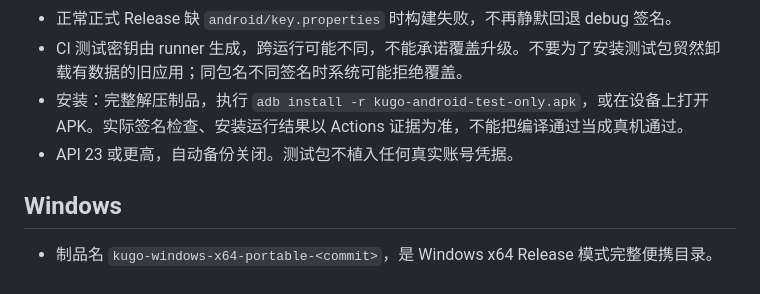
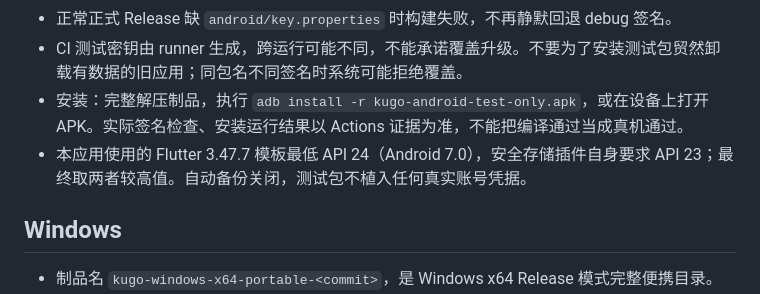
Before and after one commit to ZhengHaoF/kugoFlutter, a Markdown page: docs/android-windows-delivery.md, the part around the change. Drawn GitHub-style.

Commit message:
docs: clarify application Android API requirement

```diff
--- a/docs/android-windows-delivery.md
+++ b/docs/android-windows-delivery.md
@@ -14,7 +14,7 @@
 - 正常正式 Release 缺 `android/key.properties` 时构建失败，不再静默回退 debug 签名。
 - CI 测试密钥由 runner 生成，跨运行可能不同，不能承诺覆盖升级。不要为了安装测试包贸然卸载有数据的旧应用；同包名不同签名时系统可能拒绝覆盖。
 - 安装：完整解压制品，执行 `adb install -r kugo-android-test-only.apk`，或在设备上打开 APK。实际签名检查、安装运行结果以 Actions 证据为准，不能把编译通过当成真机通过。
-- API 23 或更高，自动备份关闭。测试包不植入任何真实账号凭据。
+- 本应用使用的 Flutter 3.47.7 模板最低 API 24（Android 7.0），安全存储插件自身要求 API 23；最终取两者较高值。自动备份关闭，测试包不植入任何真实账号凭据。
 
 ## Windows
 
```
Also changed, not shown: docs/rework-p1-security-startup-implementation.md (+1 -1 lines).
